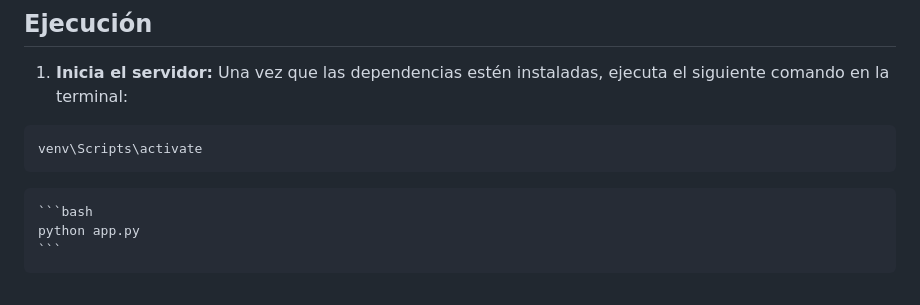
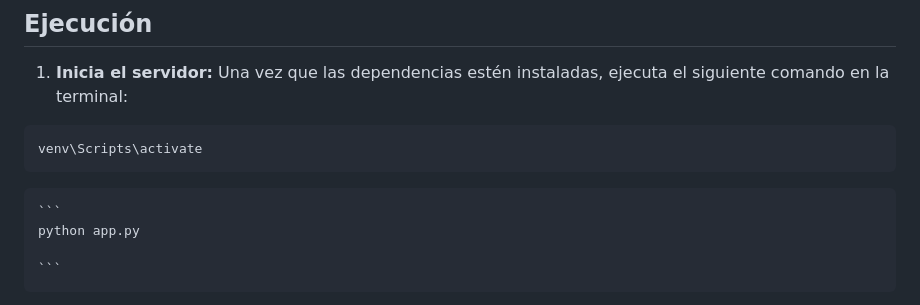
Before and after one commit to HectorDanielAyarachiFuentes/borrar_marca_de_agua_imagen_GRATIS, a Markdown page: README.md, the part around the change. GitHub-like rendering.

````diff
--- a/README.md
+++ b/README.md
@@ -61,8 +61,9 @@ Sigue estos pasos para configurar el entorno de desarrollo en tu máquina local.
 venv\Scripts\activate
 ```
 
-    ```bash
+    ```
     python app.py
+
     ```
 
 3.  **Espera la carga del modelo (solo la primera vez):**
````
